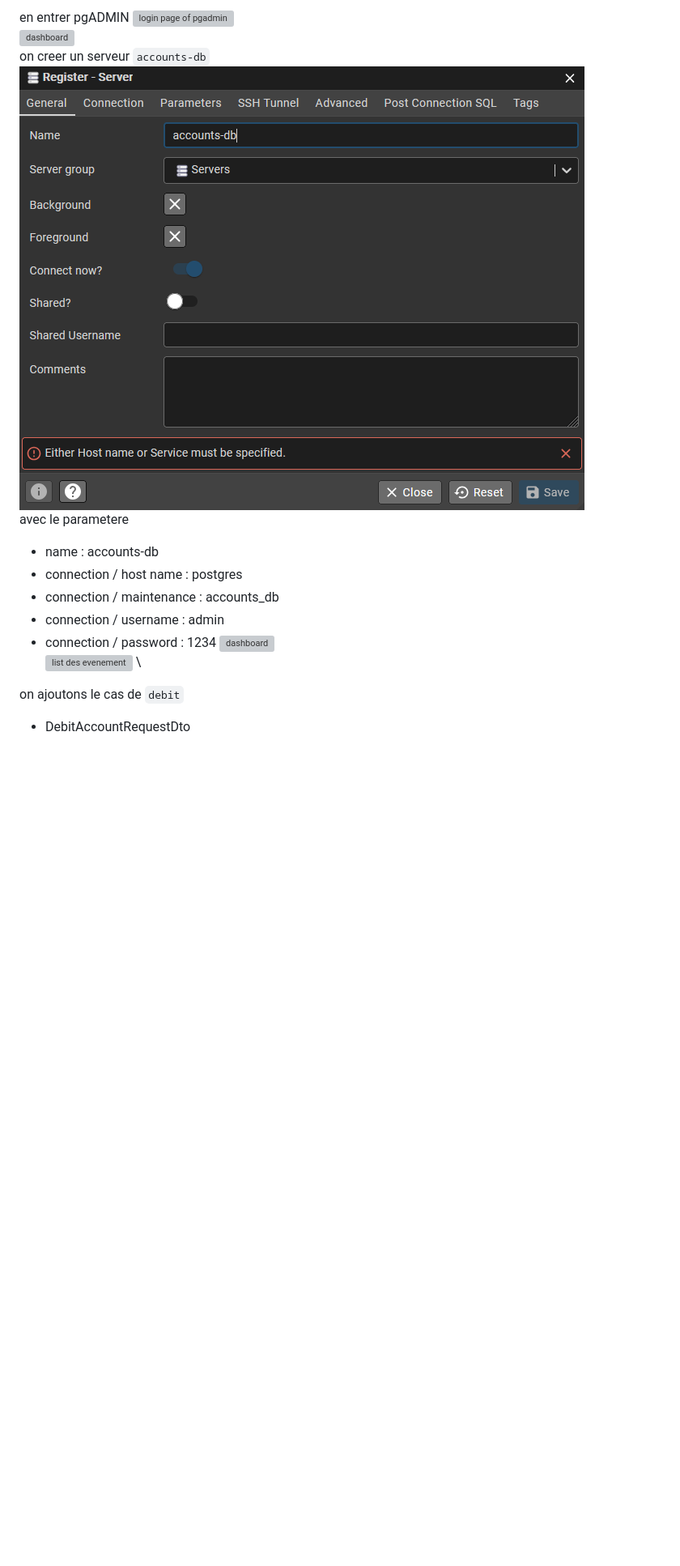
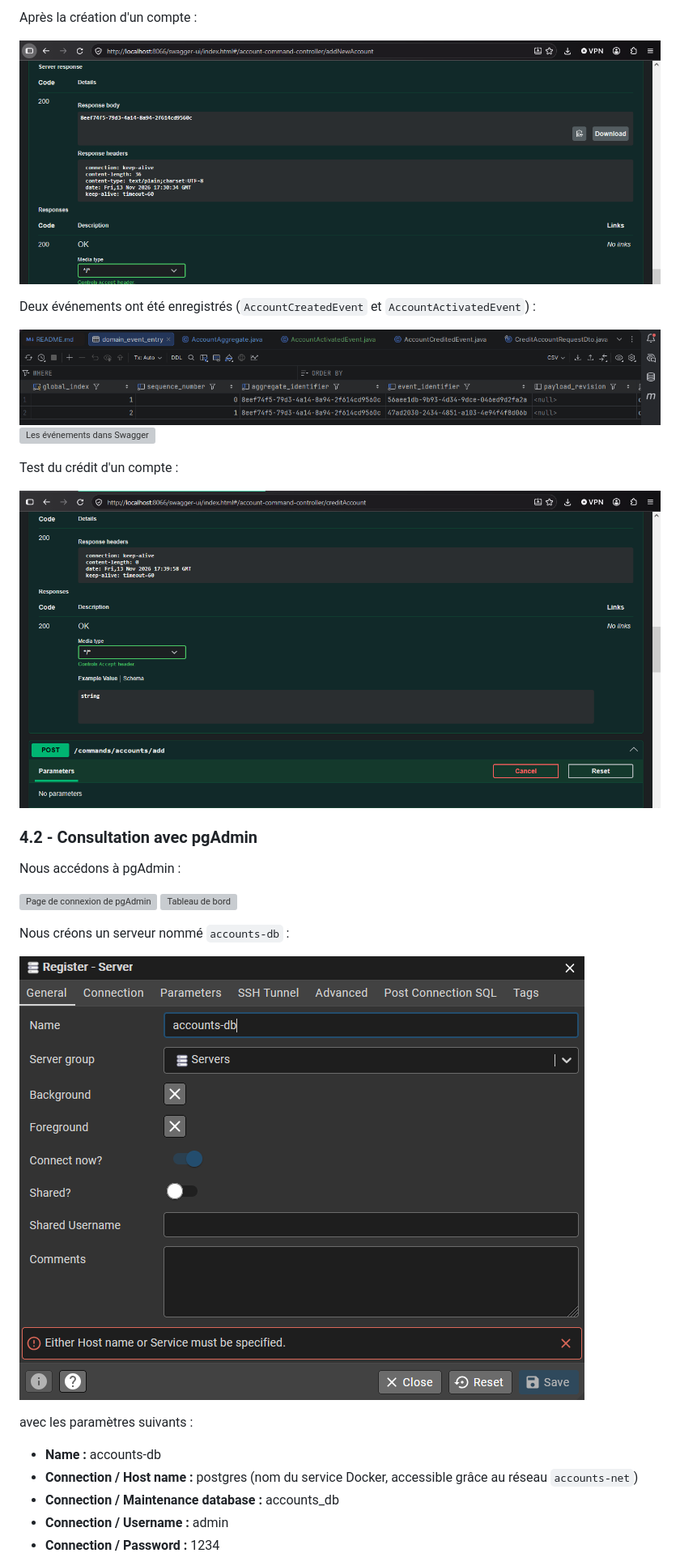
Before and after one commit to Elcadi-Hamza/Activite-Pratique-SDD, a Markdown page: A4/README.md, the part around one of its changes. Shown at 81% size. Drawn GitHub-style; blank space fills up the shorter version; grey boxes are pictures that could not be loaded.

```diff
--- a/A4/README.md
+++ b/A4/README.md
@@ -347,17 +432,32 @@ en tester account credit
 
-en entrer pgADMIN
-![login page of pgadmin](screenShots/13.png) \
-![dashboard](screenShots/14.png) \
-on creer un serveur `accounts-db`
-![creation de serveur](screenShots/15.png) \
-avec le parametere
-- name : accounts-db
-- connection / host name : postgres
-- connection / maintenance : accounts_db
-- connection / username : admin
-- connection / password : 1234
-![dashboard](screenShots/16.png) \
-![list des evenement](screenShots/17.png) \
+Après la création d'un compte :
 
-on ajoutons le cas de `debit`
-- DebitAccountRequestDto
+![Création d'un compte](screenShots/9.png)
+
+Deux événements ont été enregistrés (`AccountCreatedEvent` et `AccountActivatedEvent`) :
+
+![Les événements dans la base PostgreSQL](screenShots/10.png)
+![Les événements dans Swagger](screenShots/11.png)
+
+Test du crédit d'un compte :
+
+![Crédit d'un compte dans Swagger](screenShots/12.png)
+
+### 4.2 - Consultation avec pgAdmin
+
+Nous accédons à pgAdmin :
+
+![Page de connexion de pgAdmin](screenShots/13.png)
+![Tableau de bord](screenShots/14.png)
+
+Nous créons un serveur nommé `accounts-db` :
+
+![Création du serveur](screenShots/15.png)
+
+avec les paramètres suivants :
+- **Name :** accounts-db
+- **Connection / Host name :** postgres (nom du service Docker, accessible grâce au réseau `accounts-net`)
+- **Connection / Maintenance database :** accounts_db
+- **Connection / Username :** admin
+- **Connection / Password :** 1234
+
```
Also changed, not shown: other parts of A4/README.md (+386 -213 lines), A4/screenShots/28.png (added), A4/screenShots/29.png (added), 1 other file.
